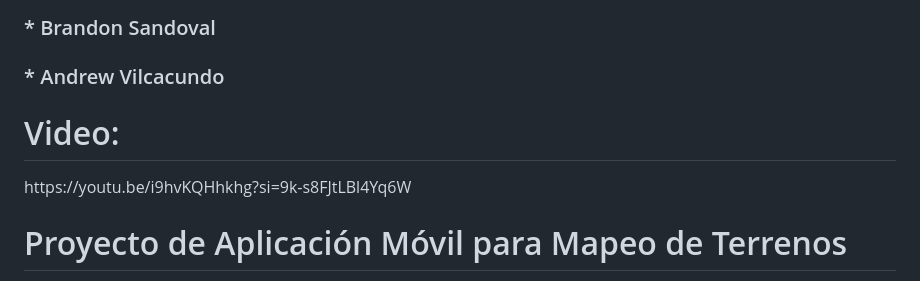
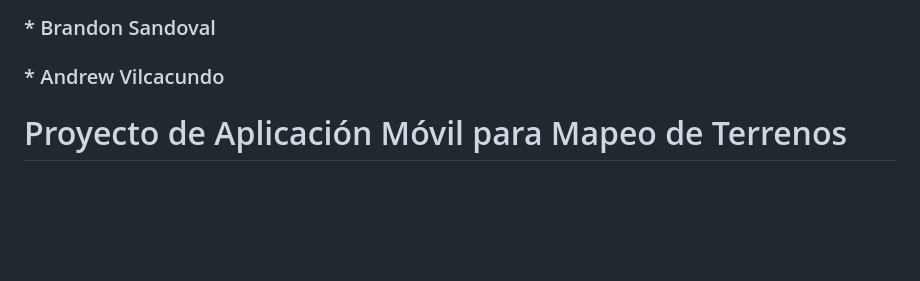
Before and after one commit to SandovalBrandon1027/proyecto_final_moviles, a Markdown page: README.md, the part around the change. GitHub-like rendering; blank space fills up the shorter version.

```diff
--- a/README.md
+++ b/README.md
@@ -4,8 +4,6 @@
 <h3>* Brandon Sandoval </h3>
 <h3>* Andrew Vilcacundo </h3>
 
-<h1>Video: </h1>
-https://youtu.be/i9hvKQHhkhg?si=9k-s8FJtLBl4Yq6W <br>
 
 # Proyecto de Aplicación Móvil para Mapeo de Terrenos
 
```
